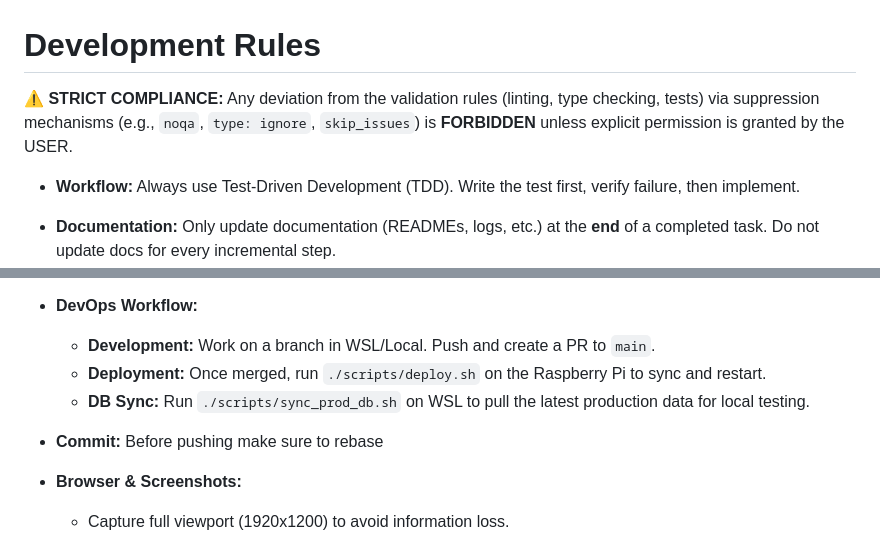
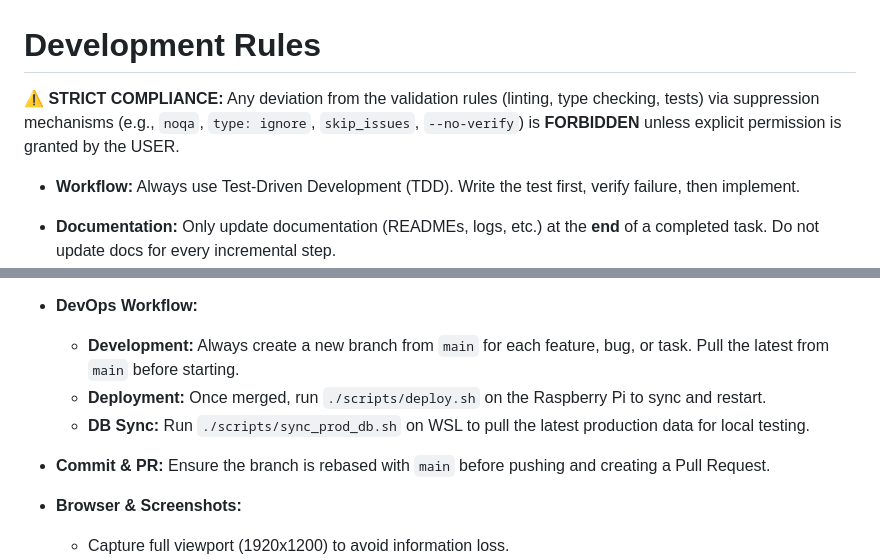
Before and after one commit to judithsanchez/price-spy, a Markdown page: GEMINI.md, 2 parts joined by grey strips. Drawn GitHub-style.

Commit message:
docs: add explicit branch and rebase instructions for AI agents

```diff
--- a/GEMINI.md
+++ b/GEMINI.md
@@ -1,6 +1,6 @@
 # Development Rules
 
-**⚠️ STRICT COMPLIANCE:** Any deviation from the validation rules (linting, type checking, tests) via suppression mechanisms (e.g., `noqa`, `type: ignore`, `skip_issues`) is **FORBIDDEN** unless explicit permission is granted by the USER.
+**⚠️ STRICT COMPLIANCE:** Any deviation from the validation rules (linting, type checking, tests) via suppression mechanisms (e.g., `noqa`, `type: ignore`, `skip_issues`, `--no-verify`) is **FORBIDDEN** unless explicit permission is granted by the USER.
 
 
 - **Workflow:** Always use Test-Driven Development (TDD). Write the test first, verify failure, then implement.
@@ -28,10 +28,10 @@
     - **Pre-commit:** If running locally, `pre-commit run --all-files` (requires local environment). Recommendation: Use Docker commands above for consistency.
 
 - **DevOps Workflow:**
-    - **Development:** Work on a branch in WSL/Local. Push and create a PR to `main`.
+    - **Development:** Always create a new branch from `main` for each feature, bug, or task. Pull the latest from `main` before starting.
     - **Deployment:** Once merged, run `./scripts/deploy.sh` on the Raspberry Pi to sync and restart.
     - **DB Sync:** Run `./scripts/sync_prod_db.sh` on WSL to pull the latest production data for local testing.
-- **Commit:** Before pushing make sure to rebase
+- **Commit & PR:** Ensure the branch is rebased with `main` before pushing and creating a Pull Request.
 
 - **Browser & Screenshots:**
     - Capture full viewport (1920x1200) to avoid information loss.
```
